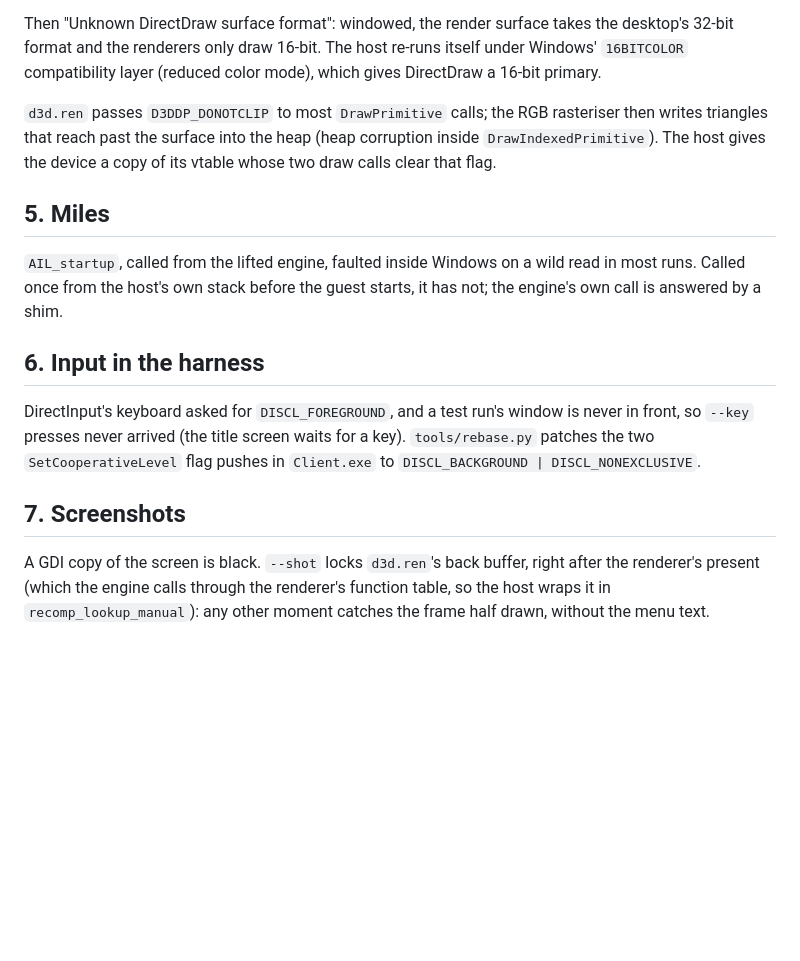
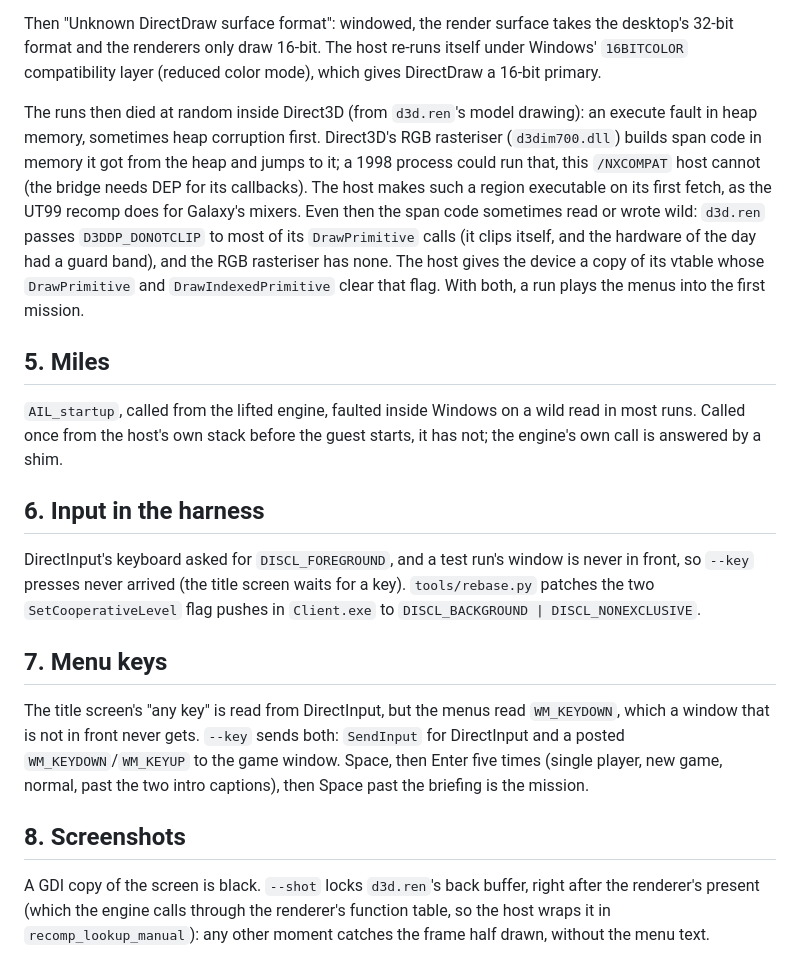
Before and after one commit to sp00nznet/shogo-recomp, a Markdown page: docs/bringup.md, the part around the change. GitHub-like rendering; blank space fills up the shorter version.

```diff
--- a/docs/bringup.md
+++ b/docs/bringup.md
@@ -61,10 +61,18 @@ the desktop's 32-bit format and the renderers only draw 16-bit. The host
 re-runs itself under Windows' `16BITCOLOR` compatibility layer (reduced color
 mode), which gives DirectDraw a 16-bit primary.
 
-`d3d.ren` passes `D3DDP_DONOTCLIP` to most `DrawPrimitive` calls; the RGB
-rasteriser then writes triangles that reach past the surface into the heap
-(heap corruption inside `DrawIndexedPrimitive`). The host gives the device a
-copy of its vtable whose two draw calls clear that flag.
+The runs then died at random inside Direct3D (from `d3d.ren`'s model
+drawing): an execute fault in heap memory, sometimes heap corruption first.
+Direct3D's RGB rasteriser (`d3dim700.dll`) builds span code in memory it got
+from the heap and jumps to it; a 1998 process could run that, this
+`/NXCOMPAT` host cannot (the bridge needs DEP for its callbacks). The host
+makes such a region executable on its first fetch, as the UT99 recomp does
+for Galaxy's mixers. Even then the span code sometimes read or wrote wild: `d3d.ren` passes
+`D3DDP_DONOTCLIP` to most of its `DrawPrimitive` calls (it clips itself, and
+the hardware of the day had a guard band), and the RGB rasteriser has none.
+The host gives the device a copy of its vtable whose `DrawPrimitive` and
+`DrawIndexedPrimitive` clear that flag. With both, a run plays the menus into
+the first mission.
 
 ## 5. Miles
 
@@ -79,7 +87,15 @@ is never in front, so `--key` presses never arrived (the title screen waits
 for a key). `tools/rebase.py` patches the two `SetCooperativeLevel` flag
 pushes in `Client.exe` to `DISCL_BACKGROUND | DISCL_NONEXCLUSIVE`.
 
-## 7. Screenshots
+## 7. Menu keys
+
+The title screen's "any key" is read from DirectInput, but the menus read
+`WM_KEYDOWN`, which a window that is not in front never gets. `--key` sends
+both: `SendInput` for DirectInput and a posted `WM_KEYDOWN`/`WM_KEYUP` to the
+game window. Space, then Enter five times (single player, new game, normal,
+past the two intro captions), then Space past the briefing is the mission.
+
+## 8. Screenshots
 
 A GDI copy of the screen is black. `--shot` locks `d3d.ren`'s back buffer,
 right after the renderer's present (which the engine calls through the
```
Also changed, not shown: README.md (+17 -6 lines), docs/screenshots/ambush-radio.png (added), docs/screenshots/ambush.png (added), docs/screenshots/briefing.png (added), docs/screenshots/difficulty.png (added), docs/screenshots/game-menu.png (added), 1 other file.
